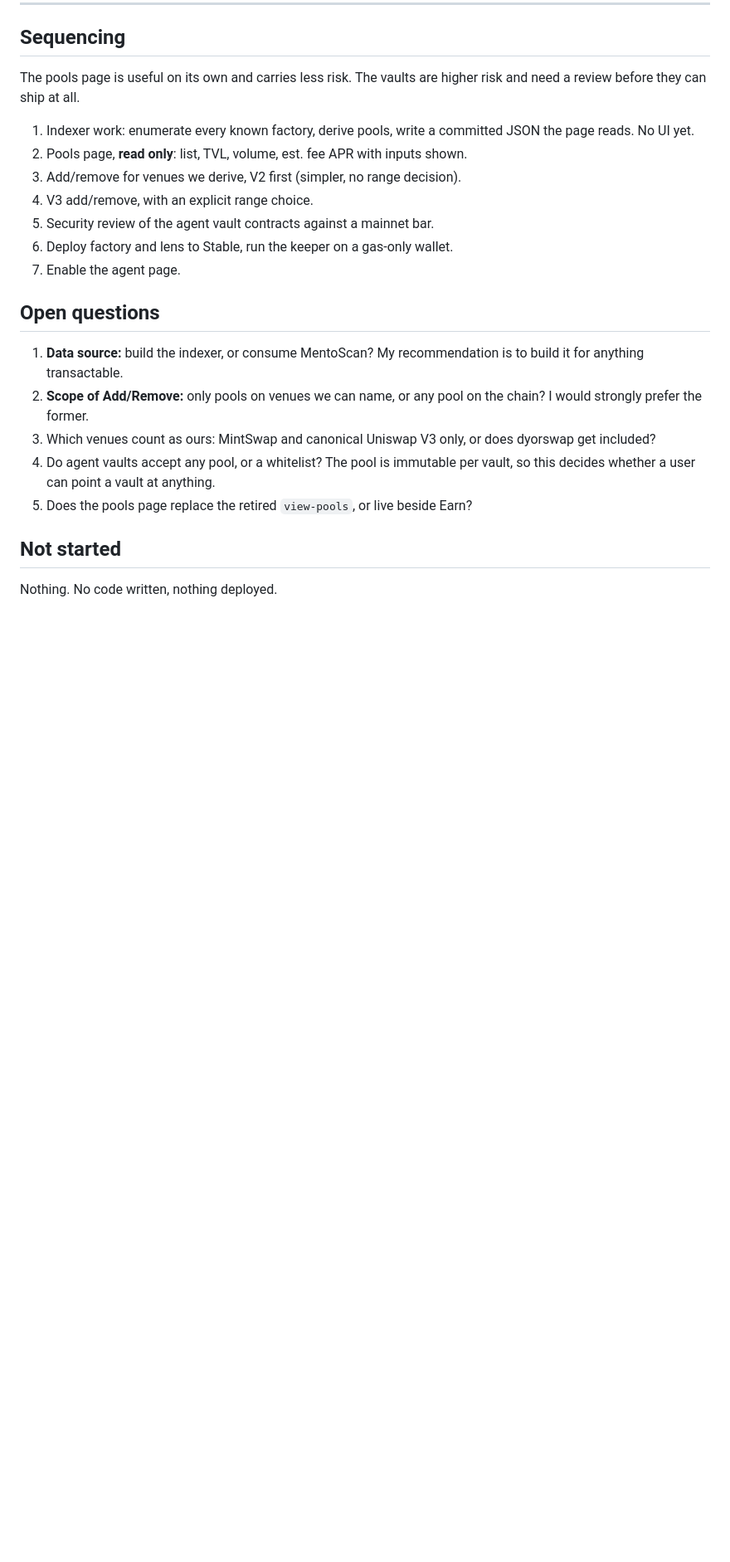
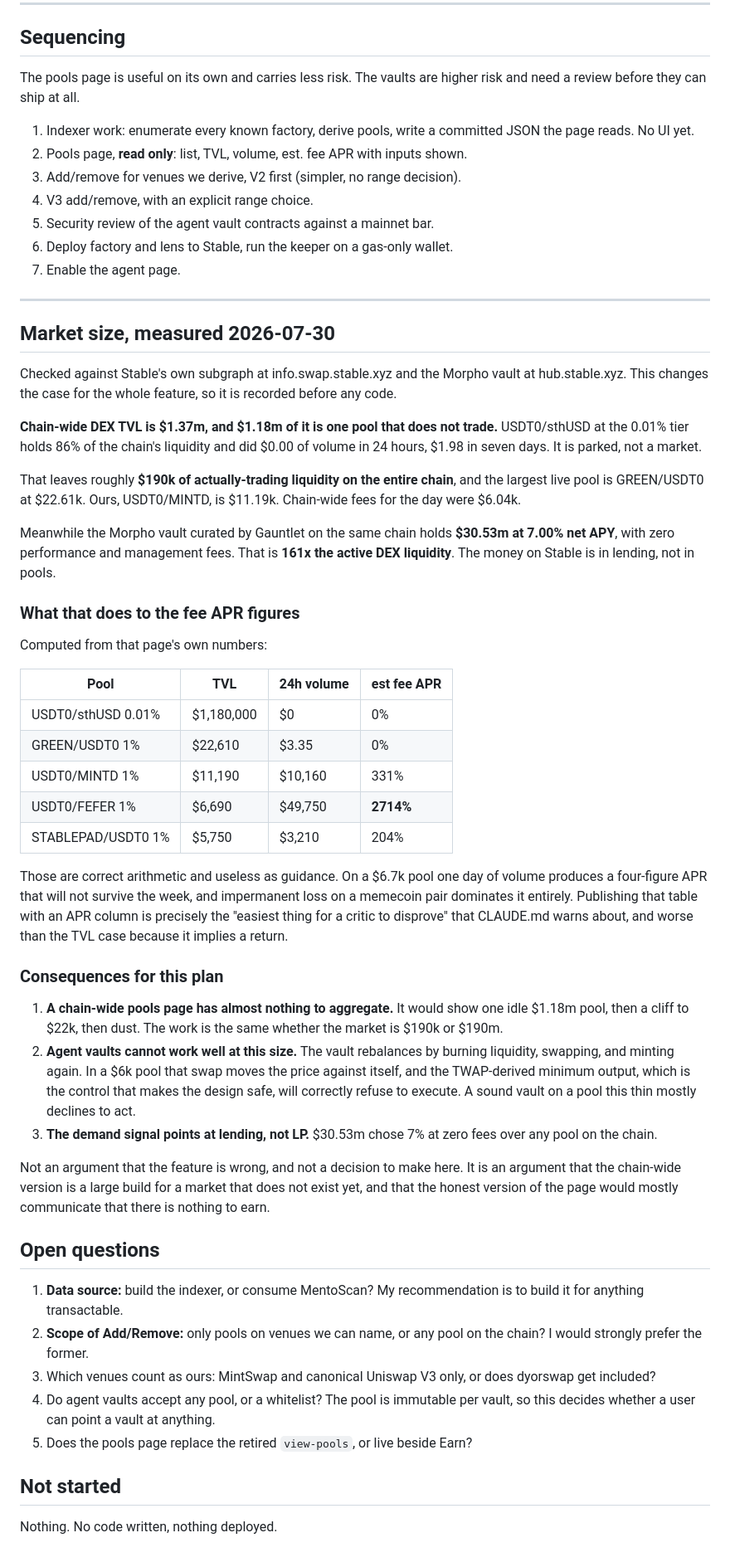
Before and after one commit to mrhouse223/mintd, a Markdown page: docs/plans/stable-pools-and-agent-vaults.md, the part around the change. Shown at 83% size. Drawn GitHub-style; blank space fills up the shorter version.

Commit message:
Record Stable's measured market size in the pools plan
Checked against Stable's own subgraph and the Morpho vault before writing code.

Chain-wide DEX TVL is 1.37m and 1.18m of it is a single 0.01% pool that did
0.00 of volume in 24 hours, so 86% of the chain's liquidity is parked rather
than trading. Actual trading liquidity is about 190k, and the largest live pool
is 22.61k. The Morpho vault on the same chain holds 30.53m at 7% with no fees,
which is 161x the active DEX liquidity.

Also records what that does to the APR column: a 6.7k pool with one busy day
computes to 2714%, which is correct arithmetic and useless guidance, and exactly
the kind of number CLAUDE.md warns is easiest to disprove.

And that agent vaults cannot work well at this size: rebalancing swaps against
the pool it is rebalancing, and in a 6k pool the TWAP-derived minimum output that
makes the design safe will correctly refuse to execute.

```diff
--- a/docs/plans/stable-pools-and-agent-vaults.md
+++ b/docs/plans/stable-pools-and-agent-vaults.md
@@ -199,6 +199,63 @@ higher risk and need a review before they can ship at all.
 6. Deploy factory and lens to Stable, run the keeper on a gas-only wallet.
 7. Enable the agent page.
 
+---
+
+## Market size, measured 2026-07-30
+
+Checked against Stable's own subgraph at info.swap.stable.xyz and the Morpho
+vault at hub.stable.xyz. This changes the case for the whole feature, so it is
+recorded before any code.
+
+**Chain-wide DEX TVL is $1.37m, and $1.18m of it is one pool that does not
+trade.** USDT0/sthUSD at the 0.01% tier holds 86% of the chain's liquidity and
+did $0.00 of volume in 24 hours, $1.98 in seven days. It is parked, not a market.
+
+That leaves roughly **$190k of actually-trading liquidity on the entire chain**,
+and the largest live pool is GREEN/USDT0 at $22.61k. Ours, USDT0/MINTD, is
+$11.19k. Chain-wide fees for the day were $6.04k.
+
+Meanwhile the Morpho vault curated by Gauntlet on the same chain holds
+**$30.53m at 7.00% net APY**, with zero performance and management fees. That is
+**161x the active DEX liquidity**. The money on Stable is in lending, not in
+pools.
+
+### What that does to the fee APR figures
+
+Computed from that page's own numbers:
+
+| Pool | TVL | 24h volume | est fee APR |
+|---|---|---|---|
+| USDT0/sthUSD 0.01% | $1,180,000 | $0 | 0% |
+| GREEN/USDT0 1% | $22,610 | $3.35 | 0% |
+| USDT0/MINTD 1% | $11,190 | $10,160 | 331% |
+| USDT0/FEFER 1% | $6,690 | $49,750 | **2714%** |
+| STABLEPAD/USDT0 1% | $5,750 | $3,210 | 204% |
+
+Those are correct arithmetic and useless as guidance. On a $6.7k pool one day of
+volume produces a four-figure APR that will not survive the week, and impermanent
+loss on a memecoin pair dominates it entirely. Publishing that table with an APR
+column is precisely the "easiest thing for a critic to disprove" that CLAUDE.md
+warns about, and worse than the TVL case because it implies a return.
+
+### Consequences for this plan
+
+1. **A chain-wide pools page has almost nothing to aggregate.** It would show
+   one idle $1.18m pool, then a cliff to $22k, then dust. The work is the same
+   whether the market is $190k or $190m.
+2. **Agent vaults cannot work well at this size.** The vault rebalances by
+   burning liquidity, swapping, and minting again. In a $6k pool that swap moves
+   the price against itself, and the TWAP-derived minimum output, which is the
+   control that makes the design safe, will correctly refuse to execute. A sound
+   vault on a pool this thin mostly declines to act.
+3. **The demand signal points at lending, not LP.** $30.53m chose 7% at zero
+   fees over any pool on the chain.
+
+Not an argument that the feature is wrong, and not a decision to make here. It
+is an argument that the chain-wide version is a large build for a market that
+does not exist yet, and that the honest version of the page would mostly
+communicate that there is nothing to earn.
+
 ## Open questions
 
 1. **Data source:** build the indexer, or consume MentoScan? My recommendation
```
